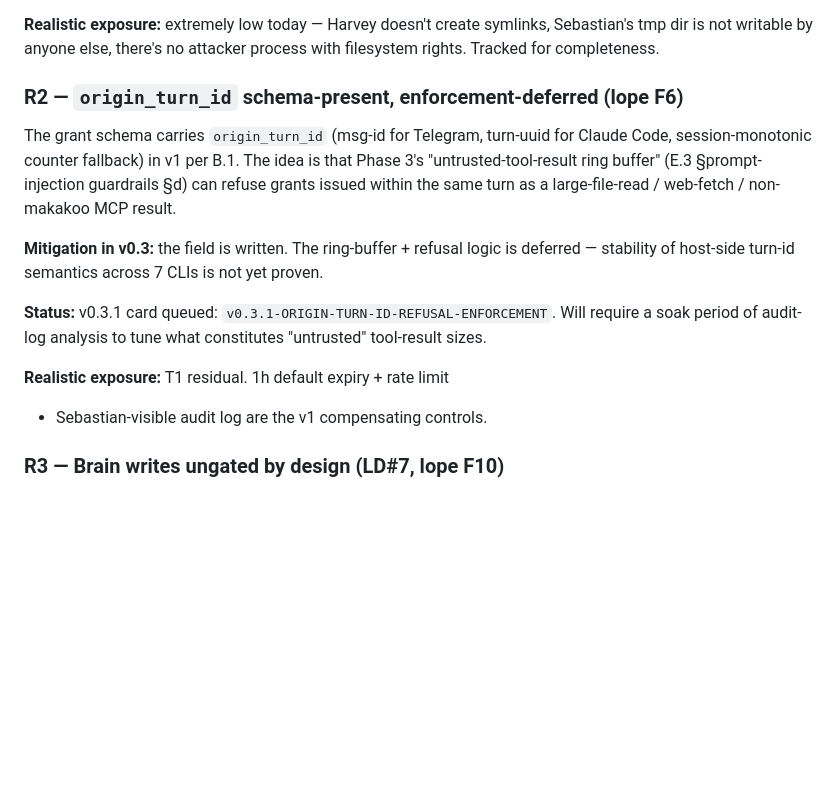
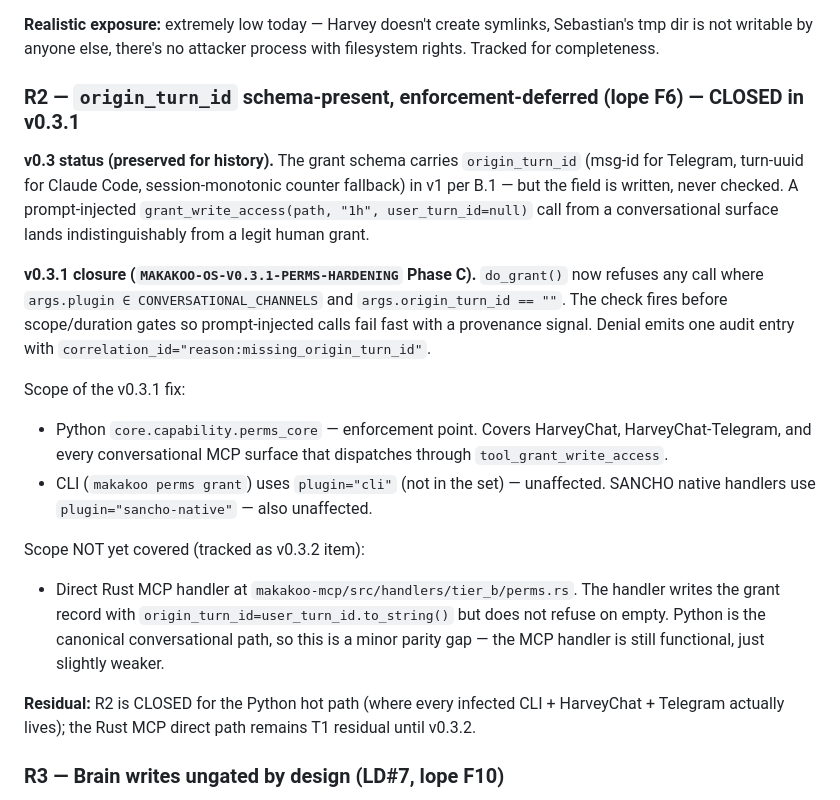
Before and after one commit to makakoo/makakoo-os, a Markdown page: spec/USER_GRANTS_THREAT_MODEL.md, the part around the change. Drawn GitHub-style; blank space fills up the shorter version.

```diff
--- a/spec/USER_GRANTS_THREAT_MODEL.md
+++ b/spec/USER_GRANTS_THREAT_MODEL.md
@@ -231,26 +231,44 @@ against that fd's path, `openat(parent_fd, filename, O_CREAT|O_NOFOLLOW)`.
 symlinks, Sebastian's tmp dir is not writable by anyone else, there's
 no attacker process with filesystem rights. Tracked for completeness.
 
-### R2 — `origin_turn_id` schema-present, enforcement-deferred (lope F6)
+### R2 — `origin_turn_id` schema-present, enforcement-deferred (lope F6) — **CLOSED in v0.3.1**
 
-The grant schema carries `origin_turn_id` (msg-id for Telegram,
-turn-uuid for Claude Code, session-monotonic counter fallback) in v1
-per B.1. The idea is that Phase 3's "untrusted-tool-result ring buffer"
-(E.3 §prompt-injection guardrails §d) can refuse grants issued within
-the same turn as a large-file-read / web-fetch / non-makakoo MCP
-result.
+**v0.3 status (preserved for history).** The grant schema carries
+`origin_turn_id` (msg-id for Telegram, turn-uuid for Claude Code,
+session-monotonic counter fallback) in v1 per B.1 — but the field is
+written, never checked. A prompt-injected
+`grant_write_access(path, "1h", user_turn_id=null)` call from a
+conversational surface lands indistinguishably from a legit human
+grant.
 
-**Mitigation in v0.3:** the field is written. The ring-buffer + refusal
-logic is deferred — stability of host-side turn-id semantics across
-7 CLIs is not yet proven.
+**v0.3.1 closure (`MAKAKOO-OS-V0.3.1-PERMS-HARDENING` Phase C).**
+`do_grant()` now refuses any call where
+`args.plugin ∈ CONVERSATIONAL_CHANNELS` and `args.origin_turn_id == ""`.
+The check fires before scope/duration gates so prompt-injected calls
+fail fast with a provenance signal. Denial emits one audit entry with
+`correlation_id="reason:missing_origin_turn_id"`.
 
-**Status:** v0.3.1 card queued:
-`v0.3.1-ORIGIN-TURN-ID-REFUSAL-ENFORCEMENT`. Will require a soak
-period of audit-log analysis to tune what constitutes "untrusted"
-tool-result sizes.
+Scope of the v0.3.1 fix:
 
-**Realistic exposure:** T1 residual. 1h default expiry + rate limit
-+ Sebastian-visible audit log are the v1 compensating controls.
+- Python `core.capability.perms_core` — enforcement point.
+  Covers HarveyChat, HarveyChat-Telegram, and every conversational
+  MCP surface that dispatches through `tool_grant_write_access`.
+- CLI (`makakoo perms grant`) uses `plugin="cli"` (not in the set) —
+  unaffected. SANCHO native handlers use `plugin="sancho-native"` —
+  also unaffected.
+
+Scope NOT yet covered (tracked as v0.3.2 item):
+
+- Direct Rust MCP handler at
+  `makakoo-mcp/src/handlers/tier_b/perms.rs`. The handler writes the
+  grant record with `origin_turn_id=user_turn_id.to_string()` but
+  does not refuse on empty. Python is the canonical conversational
+  path, so this is a minor parity gap — the MCP handler is still
+  functional, just slightly weaker.
+
+**Residual:** R2 is CLOSED for the Python hot path (where every
+infected CLI + HarveyChat + Telegram actually lives); the Rust MCP
+direct path remains T1 residual until v0.3.2.
 
 ### R3 — Brain writes ungated by design (LD#7, lope F10)
 
```
Also changed, not shown: CHANGELOG.md (+28 -0 lines), spec/USER_GRANTS.md (+32 -2 lines).
